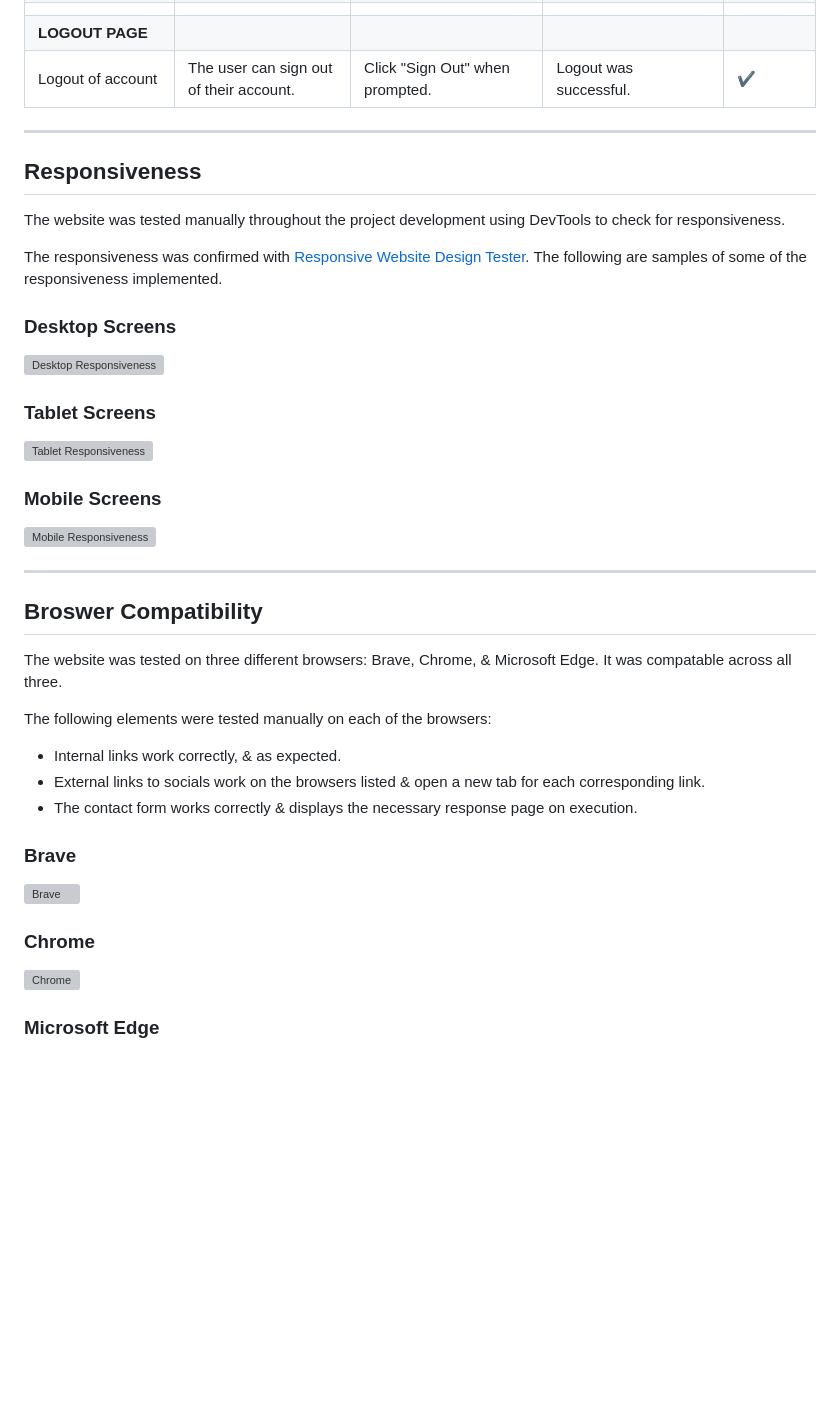
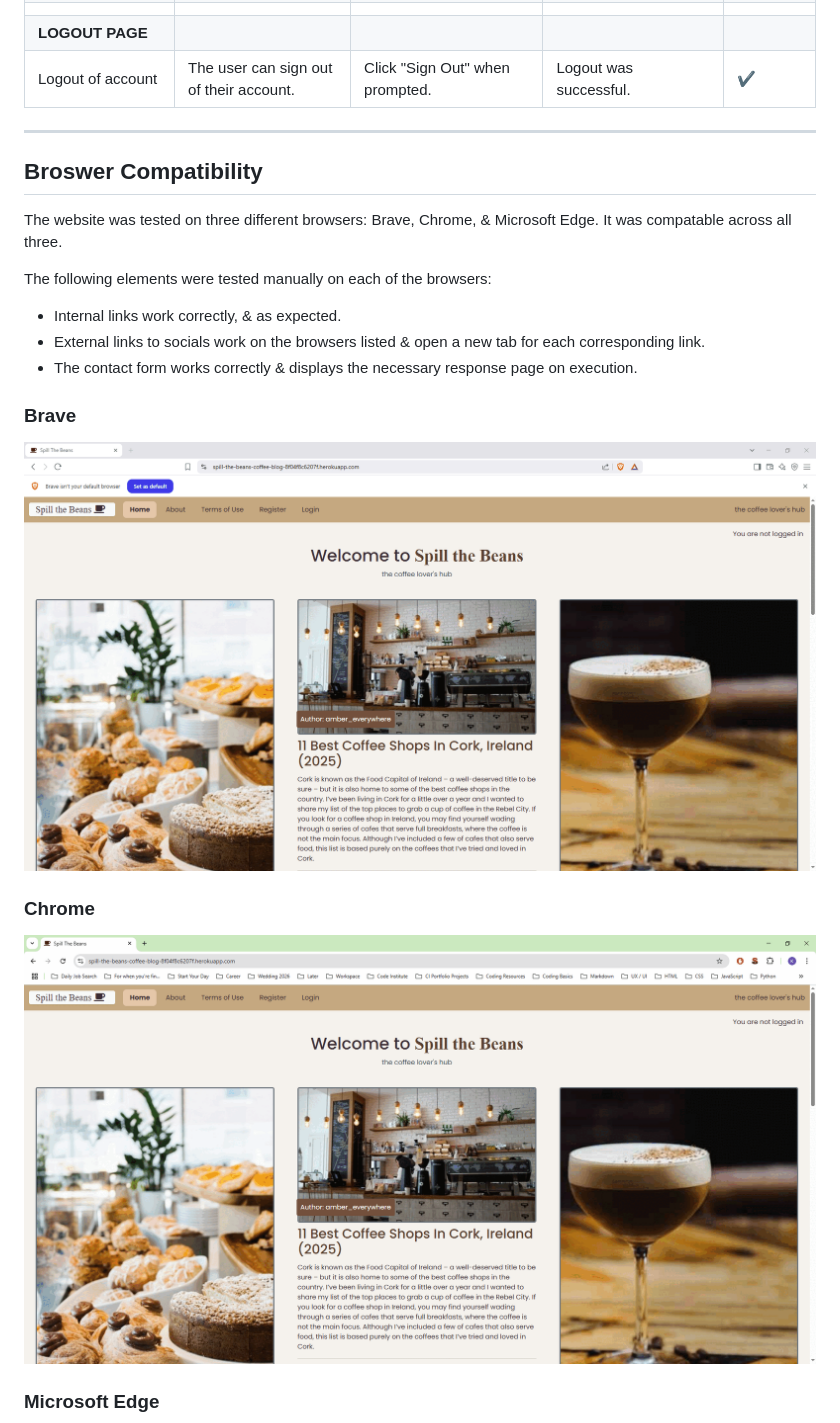
Before and after one commit to KateMcGuane/spill_the_beans, a Markdown page: TESTING.md, the part around the change printed below. Rendered like a GitHub page; pictures changed too: documentation/testing/browser/brave-compatibility.gif (added), documentation/testing/browser/chrome-compatibility.gif (added); blank space fills up the shorter version; grey boxes are pictures that could not be loaded.

Commit message:
Document browser compatibilty

```diff
--- a/TESTING.md
+++ b/TESTING.md
@@ -239,28 +239,6 @@ Further documentation for developing these user stories can be found through my
 ---
 
 
-## Responsiveness
-
-The website was tested manually throughout the project development using DevTools to check for responsiveness.
-
-The responsiveness was confirmed with [Responsive Website Design Tester](https://responsivedesignchecker.com/). The following are samples of some of the responsiveness implemented.
-
-
-  ### Desktop Screens
-  ![Desktop Responsiveness](documentation/testing/responsiveness/desktop_responsiveness.gif)
-
-
-  ### Tablet Screens
-  ![Tablet Responsiveness](documentation/testing/responsiveness/tablet_responsiveness.gif)
-
-
-  ### Mobile Screens
-  ![Mobile Responsiveness](documentation/testing/responsiveness/mobile_responsiveness.gif)
-
-
----
-
-
 ## Broswer Compatibility
 
 The website was tested on three different browsers: Brave, Chrome, & Microsoft Edge. It was compatable across all three.
@@ -272,11 +250,11 @@ The following elements were tested manually on each of the browsers:
 
 
   ### Brave
-  ![Brave](testing/browser/brave_browser.gif)
+  ![Brave](documentation/testing/browser/brave-compatibility.gif)
 
 
   ### Chrome
-  ![Chrome](testing/browser/chrome_browser.gif)
+  ![Chrome](documentation/testing/browser/chrome-compatibility.gif)
 
 
   ### Microsoft Edge
```
Also changed, not shown: other parts of TESTING.md (+1 -2 lines), documentation/testing/browser/edge-compatibility.gif (added).
